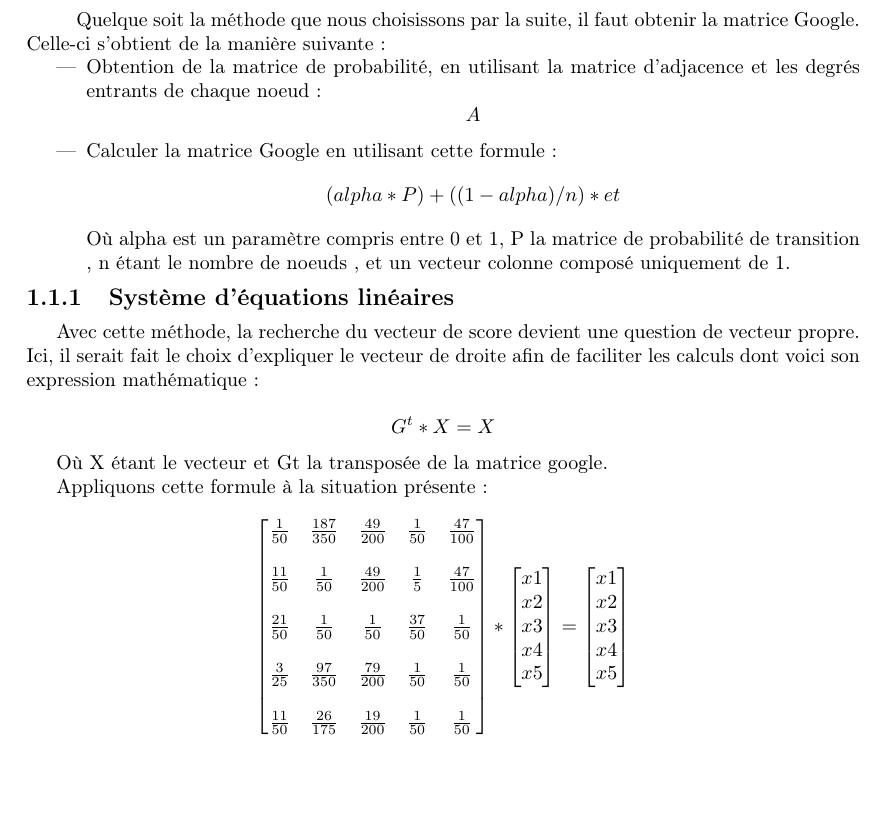
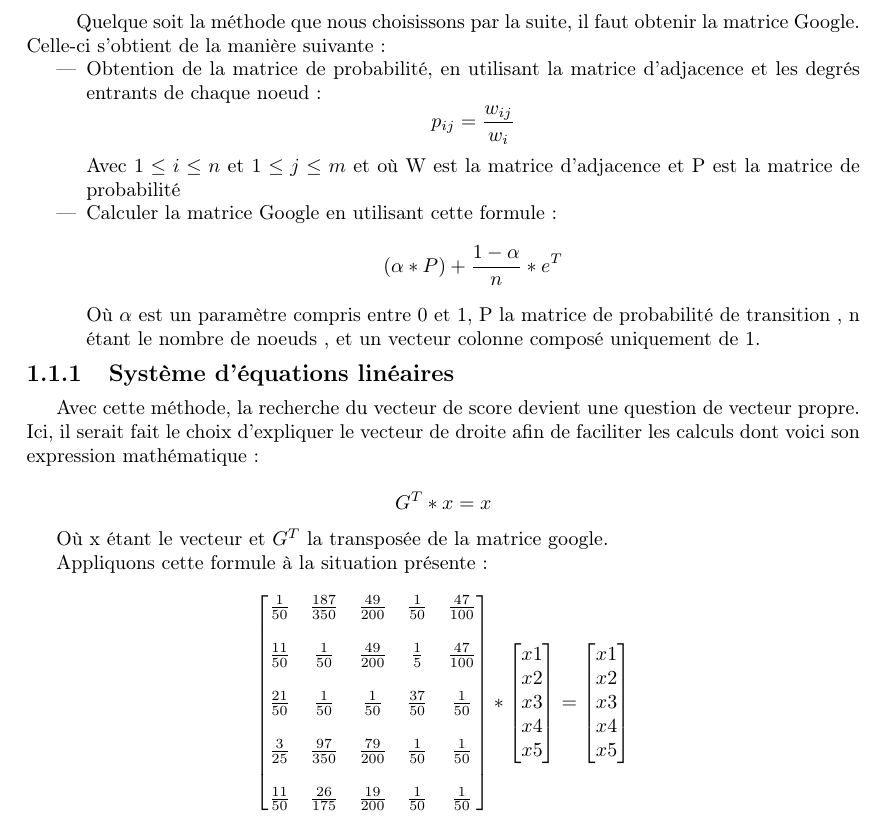
Before and after one commit to jy95/pageRank, a LaTeX document (PageRank Report.tex): part of page 3 of 7, cut so that both start at the same text, the shorter picture padded with empty space. Compiled offline with pdfLaTeX; the source files are stored in an older character set and shown here as Unicode.

Commit message:
Minor esthetic improvement and adding of the probaility matrix formula

```diff
--- a/PageRank Report.tex
+++ b/PageRank Report.tex
@@ -46,13 +46,15 @@ la matrice Google. Celle-ci s'obtient de la manière suivante :
 	\item Obtention de la matrice de probabilité, en utilisant la matrice d'adjacence et les degrés entrants de chaque noeud :
 	% TODO A finir
 	\[
-		A
+		p_{ij} = \frac{w_{ij}}{w_i}
 	\]
+	Avec $1 \leq i \leq n$ et $1 \leq j \leq m$ et où W est la matrice d'adjacence et P est la matrice de probabilité
+
 	\item Calculer la matrice Google en utilisant cette formule :
 	\[
-		(alpha*P)+((1-alpha)/n)*et
+		(\alpha * P) + \frac{1 - \alpha}{n} * e^T
 	\]
-	Où alpha est un paramètre compris entre 0 et 1, P la matrice de probabilité de transition , n étant le nombre de noeuds , et un vecteur colonne composé uniquement de 1.
+	Où $\alpha$ est un paramètre compris entre 0 et 1, P la matrice de probabilité de transition , n étant le nombre de noeuds , et un vecteur colonne composé uniquement de 1.
 \end{itemize}
 
 \subsection{Système d'équations linéaires}
@@ -60,10 +62,10 @@ la matrice Google. Celle-ci s'obtient de la manière suivante :
 Avec cette méthode, la recherche du vecteur de score devient une question de vecteur propre. Ici, il serait fait le choix d'expliquer le vecteur de droite afin de faciliter les calculs dont voici son expression mathématique :
 
 \[
-G^{t} * X = X
+G^{T} * x = x
 \]
 
-Où X étant le vecteur et Gt la transposée de la matrice google.
+Où x étant le vecteur et $G^T$ la transposée de la matrice google.
 
 Appliquons cette formule à la situation présente :
 
```
Also changed, not shown: PageRank Report.pdf, PageRank Report.tex (4 more changed lines).
